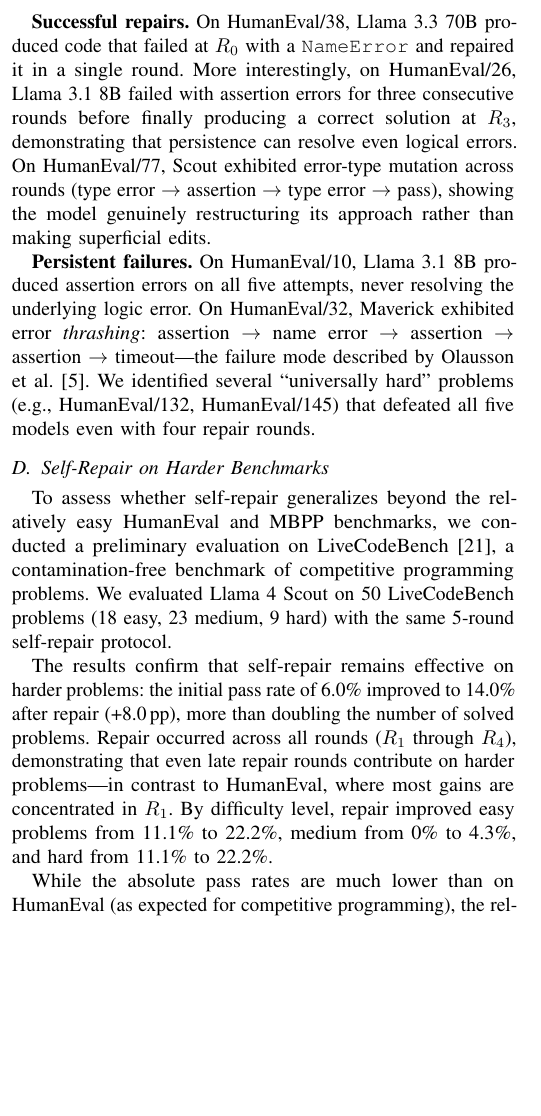
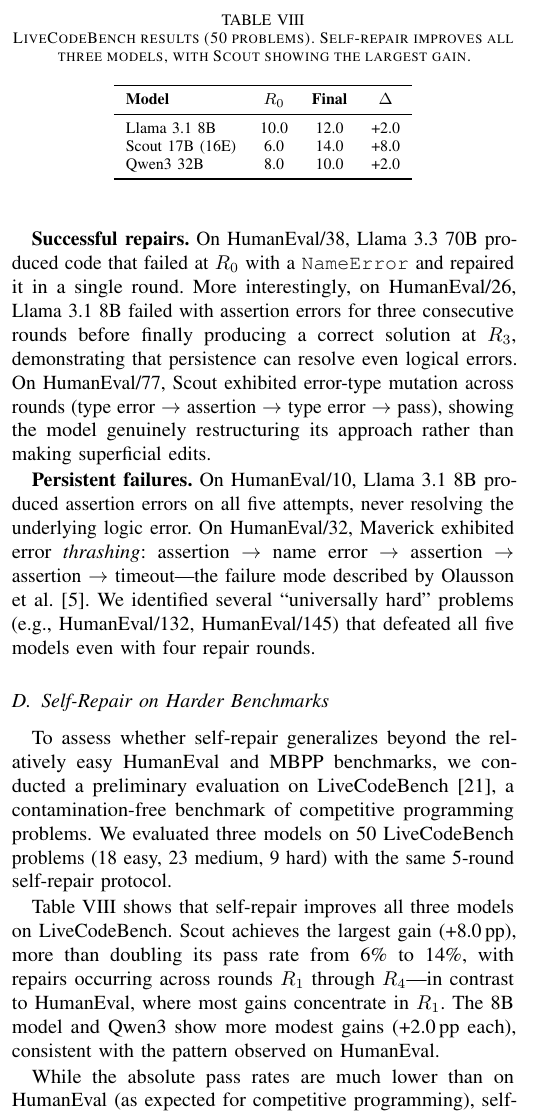
Before and after one commit to Johin2/iterative-code-repair, a LaTeX paper (paper/main.tex): part of one column of page 7 of 9, cut at the place of the change, the shorter picture padded with empty space. Compiled offline with pdfLaTeX.

Commit message:
Add Qwen3 LiveCodeBench results + update paper with 3-model LCB table
LiveCodeBench (50 problems, 3 models):
- 8B: 10% -> 12% (+2pp)
- Scout: 6% -> 14% (+8pp) — largest gain, consistent with HumanEval
- Qwen3: 8% -> 10% (+2pp)

Paper now has LiveCodeBench table and discussion with all 3 models.

```diff
--- a/paper/main.tex
+++ b/paper/main.tex
@@ -460,11 +460,26 @@
 
 \subsection{Self-Repair on Harder Benchmarks}
 
-To assess whether self-repair generalizes beyond the relatively easy HumanEval and MBPP benchmarks, we conducted a preliminary evaluation on LiveCodeBench~\cite{jain2024livecodebench}, a contamination-free benchmark of competitive programming problems. We evaluated Llama~4~Scout on 50 LiveCodeBench problems (18 easy, 23 medium, 9 hard) with the same 5-round self-repair protocol.
+To assess whether self-repair generalizes beyond the relatively easy HumanEval and MBPP benchmarks, we conducted a preliminary evaluation on LiveCodeBench~\cite{jain2024livecodebench}, a contamination-free benchmark of competitive programming problems. We evaluated three models on 50 LiveCodeBench problems (18 easy, 23 medium, 9 hard) with the same 5-round self-repair protocol.
 
-The results confirm that self-repair remains effective on harder problems: the initial pass rate of 6.0\% improved to 14.0\% after repair (+8.0\,pp), more than doubling the number of solved problems. Repair occurred across all rounds ($R_1$ through~$R_4$), demonstrating that even late repair rounds contribute on harder problems---in contrast to HumanEval, where most gains are concentrated in $R_1$. By difficulty level, repair improved easy problems from 11.1\% to 22.2\%, medium from 0\% to 4.3\%, and hard from 11.1\% to 22.2\%.
+\begin{table}[t]
+\centering
+\caption{LiveCodeBench results (50 problems). Self-repair improves all three models, with Scout showing the largest gain.}
+\label{tab:livecodebench}
+\begin{tabular}{lccc}
+\toprule
+\textbf{Model} & $R_0$ & \textbf{Final} & $\Delta$ \\
+\midrule
+Llama 3.1 8B    & 10.0 & 12.0 & +2.0 \\
+Scout 17B (16E) &  6.0 & 14.0 & +8.0 \\
+Qwen3 32B       &  8.0 & 10.0 & +2.0 \\
+\bottomrule
+\end{tabular}
+\end{table}
 
-While the absolute pass rates are much lower than on HumanEval (as expected for competitive programming), the relative repair gain (+133\% improvement over baseline) is actually larger than on HumanEval (+18\% for Scout). This suggests that self-repair's effectiveness scales to harder benchmarks, where the lower baseline leaves more room for improvement through iterative error correction.
+Table~\ref{tab:livecodebench} shows that self-repair improves all three models on LiveCodeBench. Scout achieves the largest gain (+8.0\,pp), more than doubling its pass rate from 6\% to 14\%, with repairs occurring across rounds $R_1$ through~$R_4$---in contrast to HumanEval, where most gains concentrate in $R_1$. The 8B model and Qwen3 show more modest gains (+2.0\,pp each), consistent with the pattern observed on HumanEval.
+
+While the absolute pass rates are much lower than on HumanEval (as expected for competitive programming), self-repair remains effective. The relative repair gain for Scout (+133\% improvement over baseline) is actually larger than on HumanEval (+18\%), suggesting that self-repair scales to harder benchmarks where the lower baseline leaves more room for improvement.
 
 \subsection{Practical Implications}
 
```
Also changed, not shown: 2 other files.
